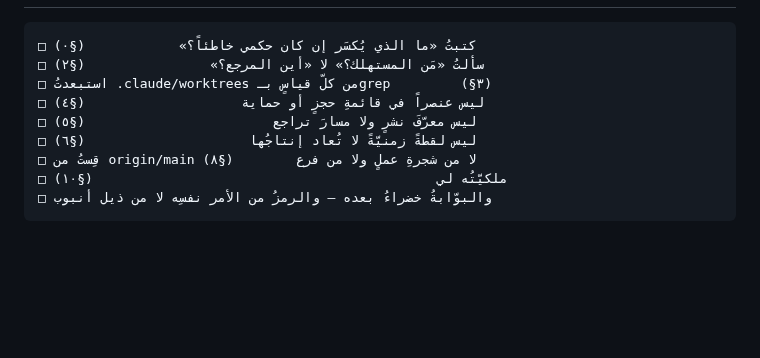
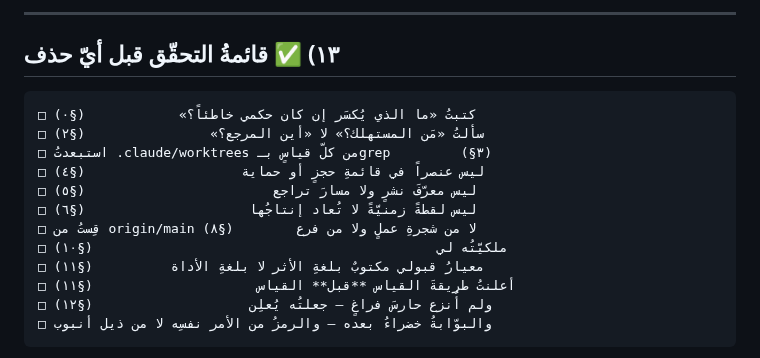
Before and after one commit to procorners-labs/school-app-yemen-web, a Markdown page: _docs/قواعد-التنظيف.md, the part around one of its changes. GitHub-like rendering; blank space fills up the shorter version.

````diff
--- a/_docs/قواعد-التنظيف.md
+++ b/_docs/قواعد-التنظيف.md
@@ -169,3 +215,6 @@
+---
+
+## ١٣) ✅ قائمةُ التحقّق قبل أيّ حذف
 
 ```
 □ كتبتُ «ما الذي يُكسَر إن كان حكمي خاطئاً؟»            (§٠)
@@ -176,6 +225,9 @@
 □ ليس لقطةً زمنيّةً لا تُعاد إنتاجُها                     (§٦)
 □ قِستُ من origin/main لا من شجرةِ عملٍ ولا من فرع        (§٨)
 □ ملكيّتُه لي                                            (§١٠)
+□ معيارُ قبولي مكتوبٌ بلغةِ الأثر لا بلغةِ الأداة          (§١١)
+□ أعلنتُ طريقةَ القياس **قبل** القياس                     (§١١)
+□ ولم أُنزع حارسَ فراغٍ — جعلتُه يُعلِن                    (§١٢)
 □ والبوّابةُ خضراءُ بعده — والرمزُ من الأمر نفسِه لا من ذيل أنبوب
 ```
 
````
Also changed, not shown: other parts of _docs/قواعد-التنظيف.md (+47 -1 lines).
